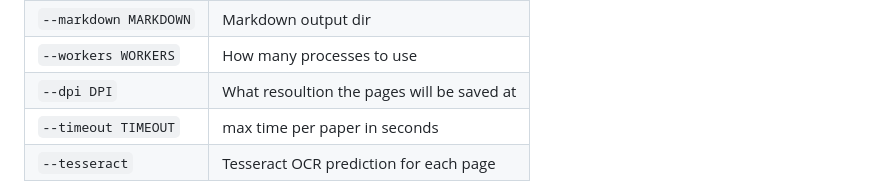
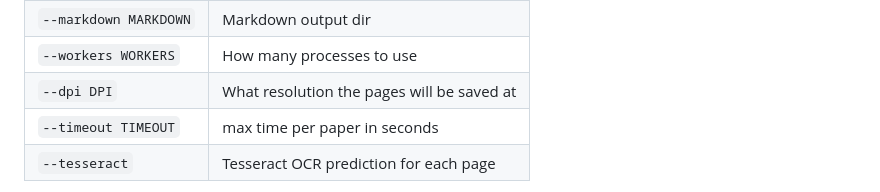
Before and after one commit to facebookresearch/nougat, a Markdown page: README.md, the part around the change. GitHub-like rendering.

Commit message:
Fix typo in README.md
resoultion -> resolution

```diff
--- a/README.md
+++ b/README.md
@@ -86,7 +86,7 @@ Additional arguments include
 | `--recompute`         | recompute all splits                       |
 | `--markdown MARKDOWN` | Markdown output dir                        |
 | `--workers WORKERS`   | How many processes to use                  |
-| `--dpi DPI`           | What resoultion the pages will be saved at |
+| `--dpi DPI`           | What resolution the pages will be saved at |
 | `--timeout TIMEOUT`   | max time per paper in seconds              |
 | `--tesseract`         | Tesseract OCR prediction for each page     |
 
```
